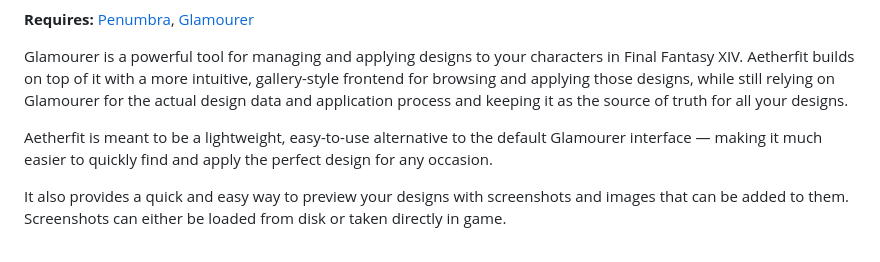
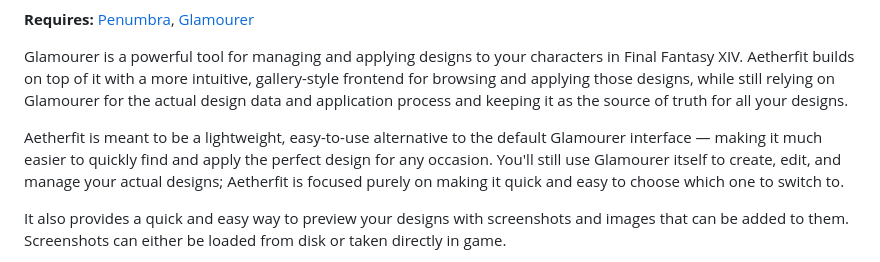
Before and after one commit to Kussie/Aetherfit, a Markdown page: README.md, the part around the change. Drawn GitHub-style.

```diff
--- a/README.md
+++ b/README.md
@@ -5,7 +5,7 @@
 
 Glamourer is a powerful tool for managing and applying designs to your characters in Final Fantasy XIV. Aetherfit builds on top of it with a more intuitive, gallery-style frontend for browsing and applying those designs, while still relying on Glamourer for the actual design data and application process and keeping it as the source of truth for all your designs.
 
-Aetherfit is meant to be a lightweight, easy-to-use alternative to the default Glamourer interface — making it much easier to quickly find and apply the perfect design for any occasion.
+Aetherfit is meant to be a lightweight, easy-to-use alternative to the default Glamourer interface — making it much easier to quickly find and apply the perfect design for any occasion. You'll still use Glamourer itself to create, edit, and manage your actual designs; Aetherfit is focused purely on making it quick and easy to choose which one to switch to.
 
 It also provides a quick and easy way to preview your designs with screenshots and images that can be added to them. Screenshots can either be loaded from disk or taken directly in game.
 
```
